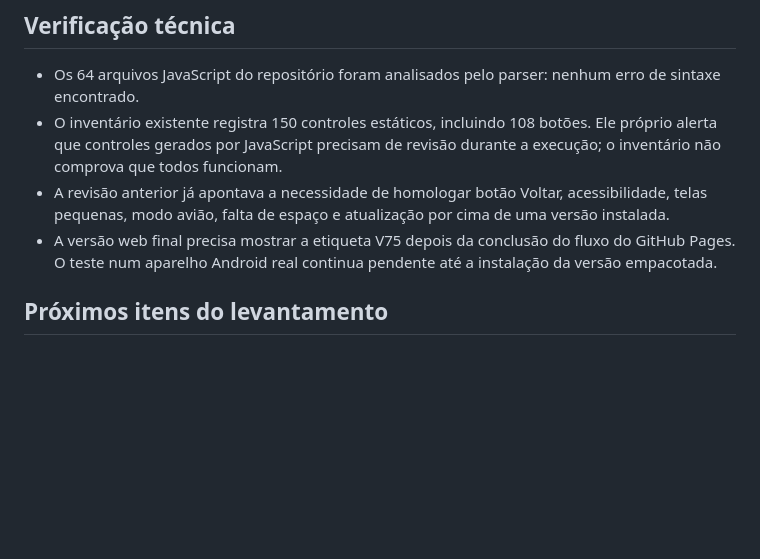
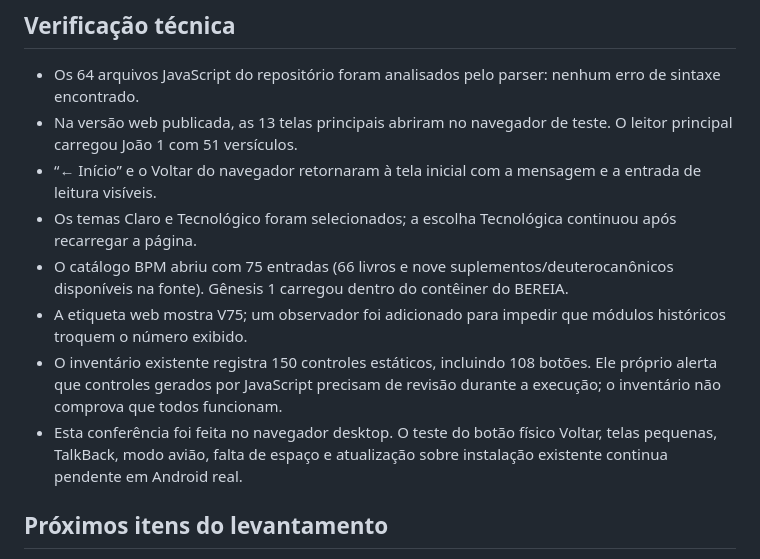
Before and after one commit to everton-sorato/Bereia, a Markdown page: docs/auditoria-estabilidade-v75.md, the part around the change. Rendered like a GitHub page; blank space fills up the shorter version.

Commit message:
Record the completed V75 browser smoke audit

```diff
--- a/docs/auditoria-estabilidade-v75.md
+++ b/docs/auditoria-estabilidade-v75.md
@@ -23,9 +23,13 @@ O texto dos capítulos continua sendo aberto dentro de uma página incorporada d
 ## Verificação técnica
 
 - Os 64 arquivos JavaScript do repositório foram analisados pelo parser: nenhum erro de sintaxe encontrado.
+- Na versão web publicada, as 13 telas principais abriram no navegador de teste. O leitor principal carregou João 1 com 51 versículos.
+- “← Início” e o Voltar do navegador retornaram à tela inicial com a mensagem e a entrada de leitura visíveis.
+- Os temas Claro e Tecnológico foram selecionados; a escolha Tecnológica continuou após recarregar a página.
+- O catálogo BPM abriu com 75 entradas (66 livros e nove suplementos/deuterocanônicos disponíveis na fonte). Gênesis 1 carregou dentro do contêiner do BEREIA.
+- A etiqueta web mostra V75; um observador foi adicionado para impedir que módulos históricos troquem o número exibido.
 - O inventário existente registra 150 controles estáticos, incluindo 108 botões. Ele próprio alerta que controles gerados por JavaScript precisam de revisão durante a execução; o inventário não comprova que todos funcionam.
-- A revisão anterior já apontava a necessidade de homologar botão Voltar, acessibilidade, telas pequenas, modo avião, falta de espaço e atualização por cima de uma versão instalada.
-- A versão web final precisa mostrar a etiqueta V75 depois da conclusão do fluxo do GitHub Pages. O teste num aparelho Android real continua pendente até a instalação da versão empacotada.
+- Esta conferência foi feita no navegador desktop. O teste do botão físico Voltar, telas pequenas, TalkBack, modo avião, falta de espaço e atualização sobre instalação existente continua pendente em Android real.
 
 ## Próximos itens do levantamento
 
```
